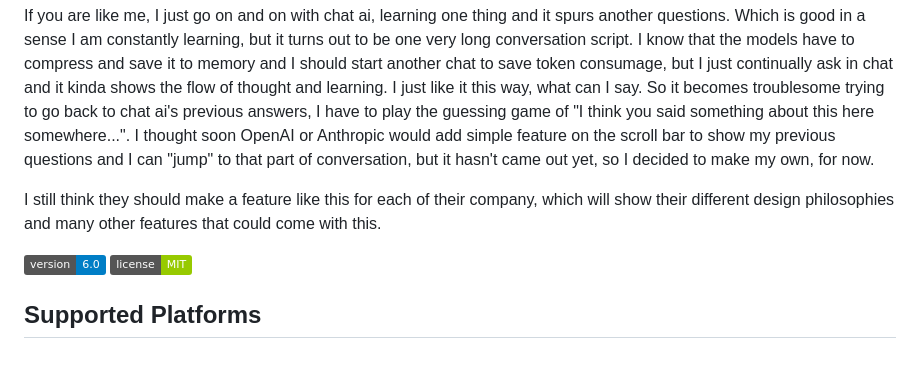
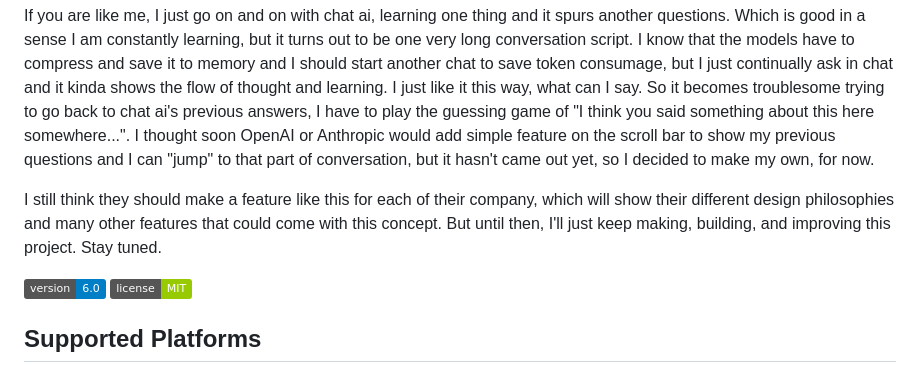
Before and after one commit to JoonJ14/ai-conversation-navigator, a Markdown page: README.md, the part around the change. Drawn GitHub-style; badges without logos.

```diff
--- a/README.md
+++ b/README.md
@@ -4,7 +4,7 @@ A browser userscript that adds a navigation sidebar to long AI chat conversation
 
 If you are like me, I just go on and on with chat ai, learning one thing and it spurs another questions. Which is good in a sense I am constantly learning, but it turns out to be one very long conversation script. I know that the models have to compress and save it to memory and I should start another chat to save token consumage, but I just continually ask in chat and it kinda shows the flow of thought and learning. I just like it this way, what can I say. So it becomes troublesome trying to go back to chat ai's previous answers, I have to play the guessing game of "I think you said something about this here somewhere...". I thought soon OpenAI or Anthropic would add simple feature on the scroll bar to show my previous questions and I can "jump" to that part of conversation, but it hasn't came out yet, so I decided to make my own, for now.
 
-I still think they should make a feature like this for each of their company, which will show their different design philosophies and many other features that could come with this.
+I still think they should make a feature like this for each of their company, which will show their different design philosophies and many other features that could come with this concept. But until then, I'll just keep making, building, and improving this project. Stay tuned.
 
 ![Version](https://img.shields.io/badge/version-6.0-blue)
 ![License](https://img.shields.io/badge/license-MIT-green)
```
